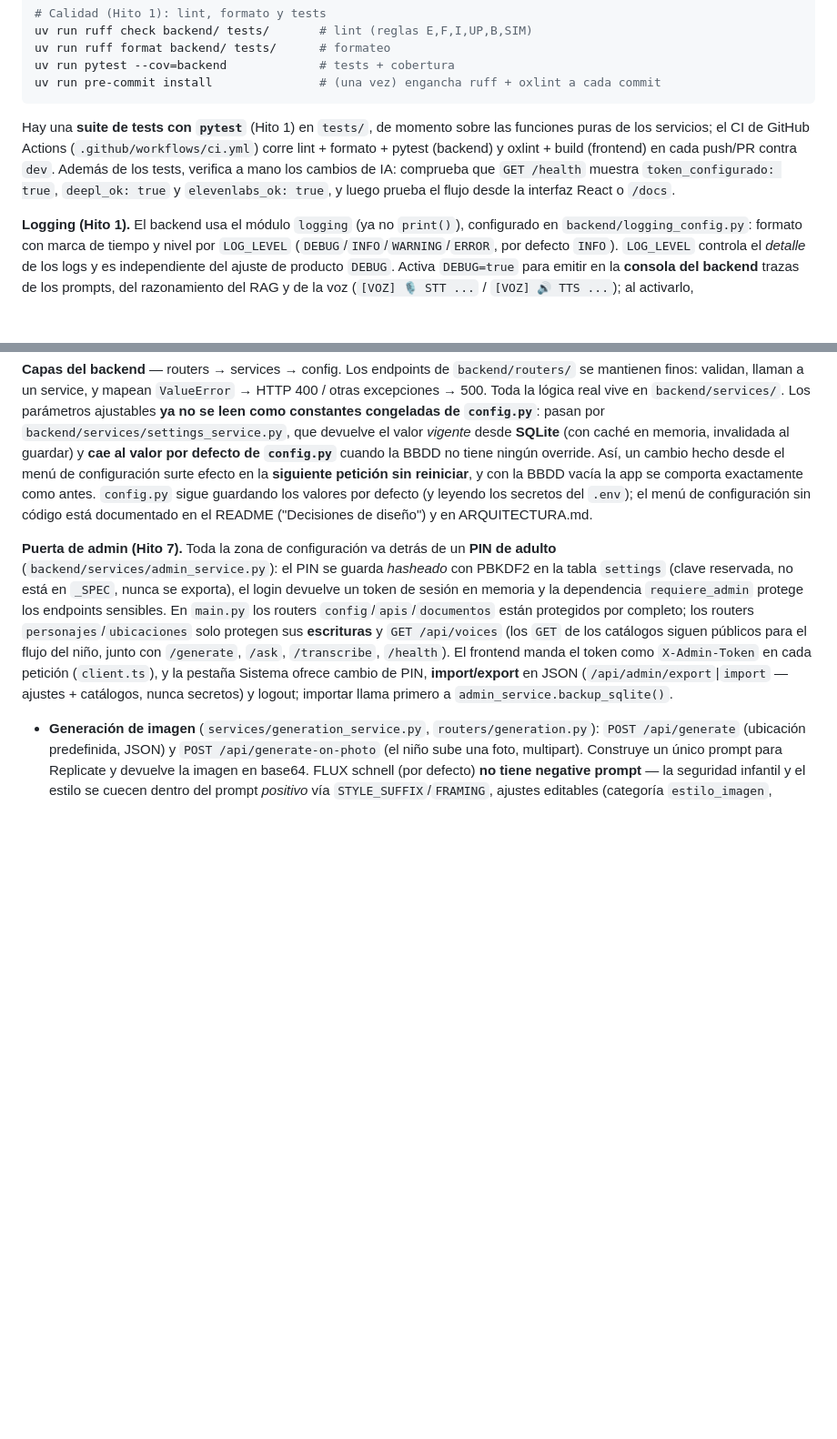
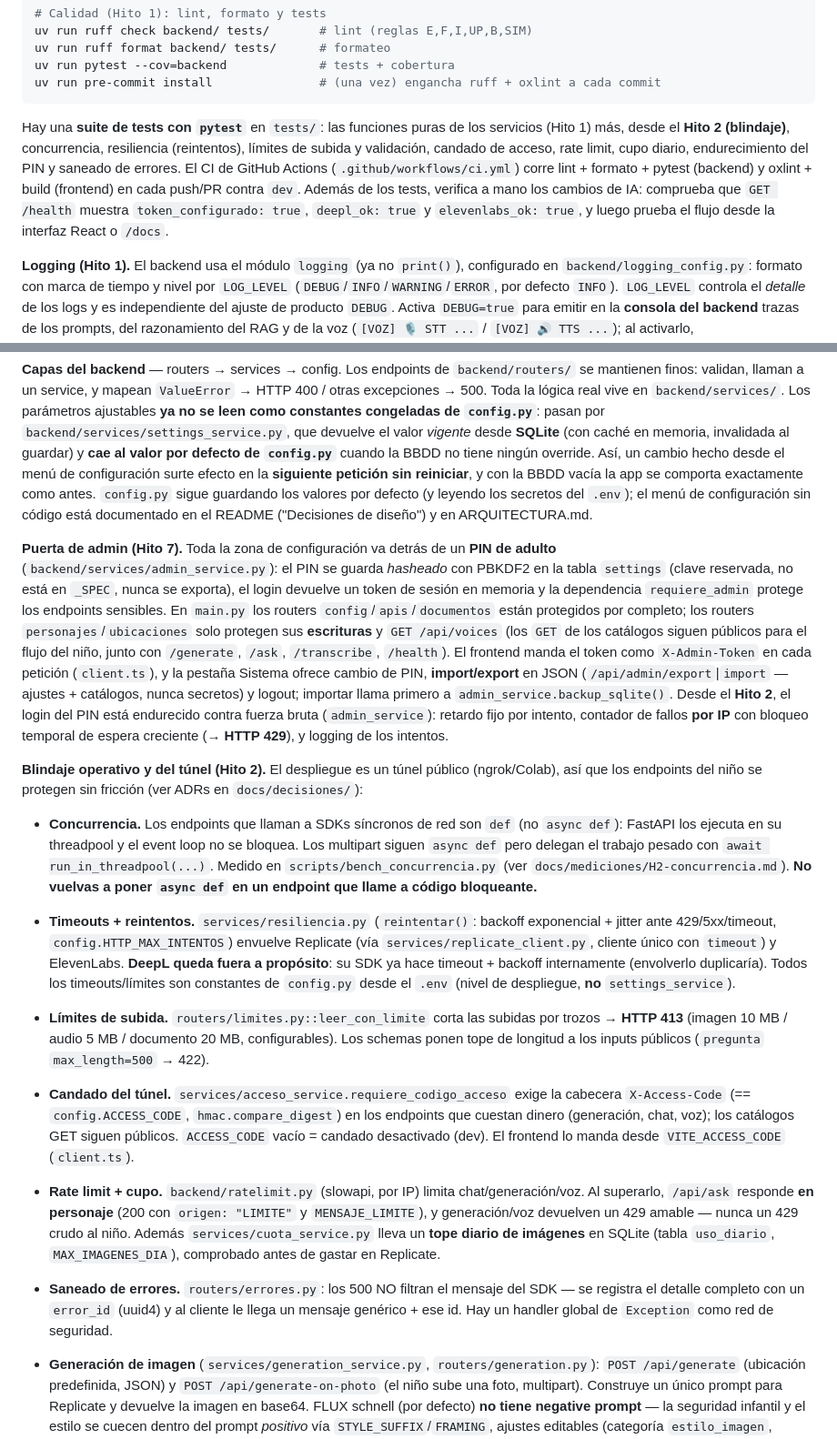
Before and after one commit to dlopezbernal/mundoaventura, a Markdown page: CLAUDE.md, 2 parts joined by grey strips. Shown at 91% size. Drawn GitHub-style; blank space fills up the shorter version.

````diff
--- a/CLAUDE.md
+++ b/CLAUDE.md
@@ -41,7 +41,7 @@ uv run pytest --cov=backend             # tests + cobertura
 uv run pre-commit install               # (una vez) engancha ruff + oxlint a cada commit
 ```
 
-Hay una **suite de tests con `pytest`** (Hito 1) en `tests/`, de momento sobre las funciones puras de los servicios; el CI de GitHub Actions (`.github/workflows/ci.yml`) corre lint + formato + pytest (backend) y oxlint + build (frontend) en cada push/PR contra `dev`. Además de los tests, verifica a mano los cambios de IA: comprueba que `GET /health` muestra `token_configurado: true`, `deepl_ok: true` y `elevenlabs_ok: true`, y luego prueba el flujo desde la interfaz React o `/docs`.
+Hay una **suite de tests con `pytest`** en `tests/`: las funciones puras de los servicios (Hito 1) más, desde el **Hito 2 (blindaje)**, concurrencia, resiliencia (reintentos), límites de subida y validación, candado de acceso, rate limit, cupo diario, endurecimiento del PIN y saneado de errores. El CI de GitHub Actions (`.github/workflows/ci.yml`) corre lint + formato + pytest (backend) y oxlint + build (frontend) en cada push/PR contra `dev`. Además de los tests, verifica a mano los cambios de IA: comprueba que `GET /health` muestra `token_configurado: true`, `deepl_ok: true` y `elevenlabs_ok: true`, y luego prueba el flujo desde la interfaz React o `/docs`.
 
 **Logging (Hito 1).** El backend usa el módulo `logging` (ya no `print()`), configurado en `backend/logging_config.py`: formato con marca de tiempo y nivel por `LOG_LEVEL` (`DEBUG`/`INFO`/`WARNING`/`ERROR`, por defecto `INFO`). `LOG_LEVEL` controla el *detalle* de los logs y es independiente del ajuste de producto `DEBUG`. Activa `DEBUG=true` para emitir en la **consola del backend** trazas de los prompts, del razonamiento del RAG y de la voz (`[VOZ] 🎙️ STT ...` / `[VOZ] 🔊 TTS ...`); al activarlo, `logging_config.aplicar_nivel_debug()` baja el logger `backend` a nivel `DEBUG` para que esas trazas se vean (y `settings_service.set_many` lo resincroniza al cambiar `DEBUG` en caliente). `DEBUG` es un ajuste editable en caliente (`settings_service`, con valor inicial tomado del `.env`), así que también se puede activar/desactivar desde la pestaña "Sistema" del menú de configuración sin reiniciar. **A diferencia de la mayoría de flags de desarrollo, `DEBUG` también es visible para el niño**: cuando está en `true`, `rag_service.responder` incluye además `fuentes` en las respuestas de `/api/ask` fundamentadas en el RAG, y el chat (`Chat.tsx`) muestra un desplegable `<details>` "📚 ¿De dónde lo he sacado?" con ellas (ver "El Evaluator" más abajo). Déjalo en `false` para la versión de cara al niño — tanto las trazas de consola como ese desplegable. El botón de diagnóstico "Probar conexión" del frontend se controla aparte con `VITE_DEBUG=true` en `frontend-react/.env`.
 
@@ -51,7 +51,15 @@ Hay una **suite de tests con `pytest`** (Hito 1) en `tests/`, de momento sobre l
 
 **Capas del backend** — routers → services → config. Los endpoints de `backend/routers/` se mantienen finos: validan, llaman a un service, y mapean `ValueError` → HTTP 400 / otras excepciones → 500. Toda la lógica real vive en `backend/services/`. Los parámetros ajustables **ya no se leen como constantes congeladas de `config.py`**: pasan por `backend/services/settings_service.py`, que devuelve el valor *vigente* desde **SQLite** (con caché en memoria, invalidada al guardar) y **cae al valor por defecto de `config.py`** cuando la BBDD no tiene ningún override. Así, un cambio hecho desde el menú de configuración surte efecto en la **siguiente petición sin reiniciar**, y con la BBDD vacía la app se comporta exactamente como antes. `config.py` sigue guardando los valores por defecto (y leyendo los secretos del `.env`); el menú de configuración sin código está documentado en el README ("Decisiones de diseño") y en ARQUITECTURA.md.
 
-**Puerta de admin (Hito 7).** Toda la zona de configuración va detrás de un **PIN de adulto** (`backend/services/admin_service.py`): el PIN se guarda *hasheado* con PBKDF2 en la tabla `settings` (clave reservada, no está en `_SPEC`, nunca se exporta), el login devuelve un token de sesión en memoria y la dependencia `requiere_admin` protege los endpoints sensibles. En `main.py` los routers `config`/`apis`/`documentos` están protegidos por completo; los routers `personajes`/`ubicaciones` solo protegen sus **escrituras** y `GET /api/voices` (los `GET` de los catálogos siguen públicos para el flujo del niño, junto con `/generate`, `/ask`, `/transcribe`, `/health`). El frontend manda el token como `X-Admin-Token` en cada petición (`client.ts`), y la pestaña Sistema ofrece cambio de PIN, **import/export** en JSON (`/api/admin/export`|`import` — ajustes + catálogos, nunca secretos) y logout; importar llama primero a `admin_service.backup_sqlite()`.
+**Puerta de admin (Hito 7).** Toda la zona de configuración va detrás de un **PIN de adulto** (`backend/services/admin_service.py`): el PIN se guarda *hasheado* con PBKDF2 en la tabla `settings` (clave reservada, no está en `_SPEC`, nunca se exporta), el login devuelve un token de sesión en memoria y la dependencia `requiere_admin` protege los endpoints sensibles. En `main.py` los routers `config`/`apis`/`documentos` están protegidos por completo; los routers `personajes`/`ubicaciones` solo protegen sus **escrituras** y `GET /api/voices` (los `GET` de los catálogos siguen públicos para el flujo del niño, junto con `/generate`, `/ask`, `/transcribe`, `/health`). El frontend manda el token como `X-Admin-Token` en cada petición (`client.ts`), y la pestaña Sistema ofrece cambio de PIN, **import/export** en JSON (`/api/admin/export`|`import` — ajustes + catálogos, nunca secretos) y logout; importar llama primero a `admin_service.backup_sqlite()`. Desde el **Hito 2**, el login del PIN está endurecido contra fuerza bruta (`admin_service`): retardo fijo por intento, contador de fallos **por IP** con bloqueo temporal de espera creciente (→ **HTTP 429**), y logging de los intentos.
+
+**Blindaje operativo y del túnel (Hito 2).** El despliegue es un túnel público (ngrok/Colab), así que los endpoints del niño se protegen sin fricción (ver ADRs en `docs/decisiones/`):
+- **Concurrencia.** Los endpoints que llaman a SDKs síncronos de red son `def` (no `async def`): FastAPI los ejecuta en su threadpool y el event loop no se bloquea. Los multipart siguen `async def` pero delegan el trabajo pesado con `await run_in_threadpool(...)`. Medido en `scripts/bench_concurrencia.py` (ver `docs/mediciones/H2-concurrencia.md`). **No vuelvas a poner `async def` en un endpoint que llame a código bloqueante.**
+- **Timeouts + reintentos.** `services/resiliencia.py` (`reintentar()`: backoff exponencial + jitter ante 429/5xx/timeout, `config.HTTP_MAX_INTENTOS`) envuelve Replicate (vía `services/replicate_client.py`, cliente único con `timeout`) y ElevenLabs. **DeepL queda fuera a propósito**: su SDK ya hace timeout + backoff internamente (envolverlo duplicaría). Todos los timeouts/límites son constantes de `config.py` desde el `.env` (nivel de despliegue, **no** `settings_service`).
+- **Límites de subida.** `routers/limites.py::leer_con_limite` corta las subidas por trozos → **HTTP 413** (imagen 10 MB / audio 5 MB / documento 20 MB, configurables). Los schemas ponen tope de longitud a los inputs públicos (`pregunta` `max_length=500` → 422).
+- **Candado del túnel.** `services/acceso_service.requiere_codigo_acceso` exige la cabecera `X-Access-Code` (== `config.ACCESS_CODE`, `hmac.compare_digest`) en los endpoints que cuestan dinero (generación, chat, voz); los catálogos GET siguen públicos. `ACCESS_CODE` vacío = candado desactivado (dev). El frontend lo manda desde `VITE_ACCESS_CODE` (`client.ts`).
+- **Rate limit + cupo.** `backend/ratelimit.py` (slowapi, por IP) limita chat/generación/voz. Al superarlo, `/api/ask` responde **en personaje** (200 con `origen: "LIMITE"` y `MENSAJE_LIMITE`), y generación/voz devuelven un 429 amable — nunca un 429 crudo al niño. Además `services/cuota_service.py` lleva un **tope diario de imágenes** en SQLite (tabla `uso_diario`, `MAX_IMAGENES_DIA`), comprobado antes de gastar en Replicate.
+- **Saneado de errores.** `routers/errores.py`: los 500 NO filtran el mensaje del SDK — se registra el detalle completo con un `error_id` (uuid4) y al cliente le llega un mensaje genérico + ese id. Hay un handler global de `Exception` como red de seguridad.
 
 - **Generación de imagen** (`services/generation_service.py`, `routers/generation.py`): `POST /api/generate` (ubicación predefinida, JSON) y `POST /api/generate-on-photo` (el niño sube una foto, multipart). Construye un único prompt para Replicate y devuelve la imagen en base64. FLUX schnell (por defecto) **no tiene negative prompt** — la seguridad infantil y el estilo se cuecen dentro del prompt *positivo* vía `STYLE_SUFFIX`/`FRAMING`, ajustes editables (categoría `estilo_imagen`, pestaña "General" del menú de configuración; valores por defecto sembrados desde `backend/personajes.py`). Los prompts se ordenan **de más a menos importante** (sujeto → encuadre → estilo) porque el codificador CLIP de FLUX trunca a ~77 tokens mientras que T5 lee el resto; superar `CLIP_TOKEN_LIMIT` solo genera un warning en el log, no falla.
 - **Chat RAG** (`services/rag_service.py`, `routers/conversacion.py`): `POST /api/ask`. Flujo: **traduce** la pregunta ES→EN (DeepL) → **recupera** los top-K fragmentos de ese personaje desde ChromaDB (distancia coseno) → el **Evaluator/Router** decide RAG vs GENERAL → **genera** la respuesta con el LLM de Replicate. Ver invariantes más abajo.
````
Also changed, not shown: docs/decisiones/ADR-001-candado-tunel.md (added, +65 -0 lines), docs/decisiones/ADR-002-concurrencia.md (added, +60 -0 lines).
